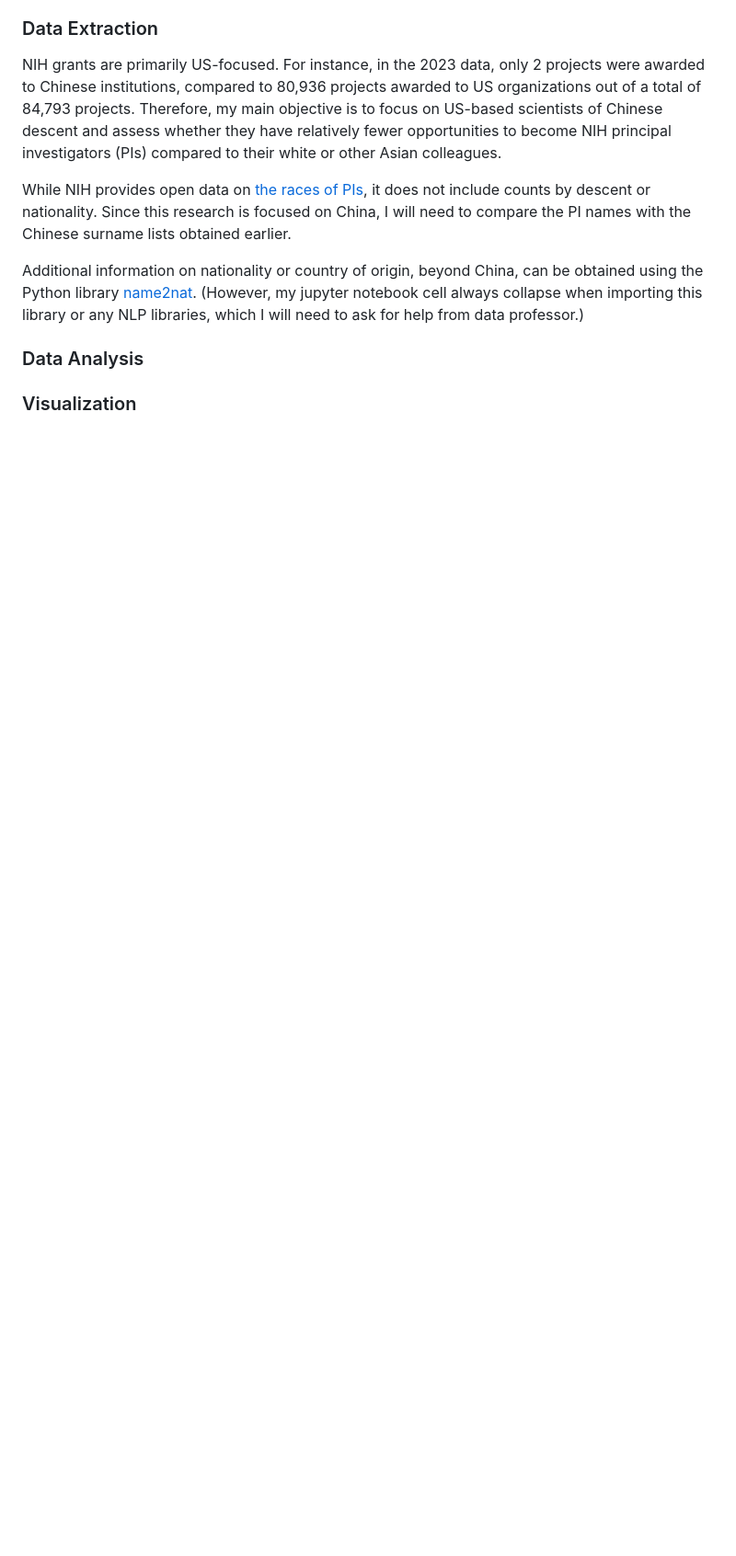
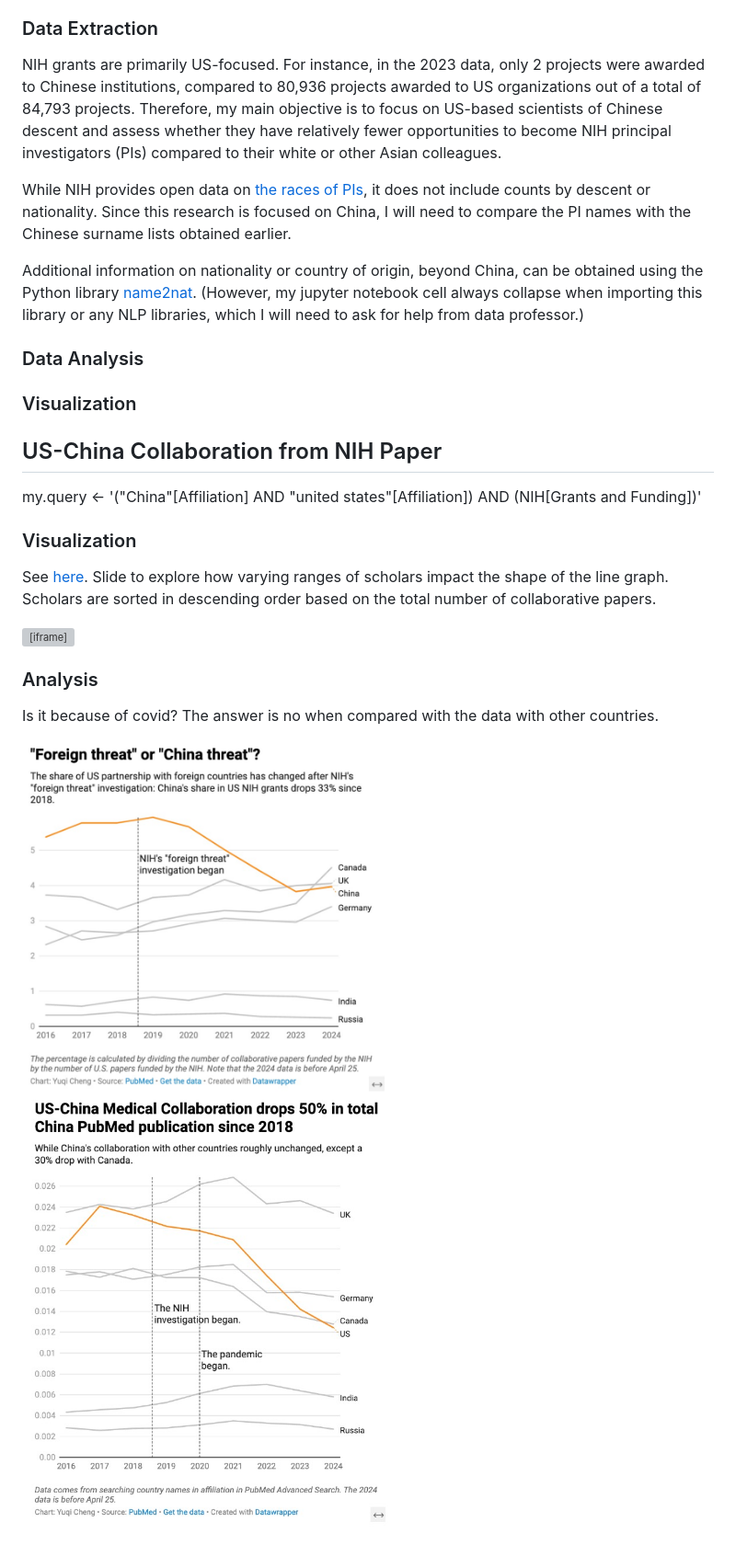
Before and after one commit to yc4330/Master-Project, a Markdown page: README.md, the part around the change. Shown: that part at 92% size. Drawn GitHub-style; pictures changed too: 1721063009069.jpg (added), 1721063053517.jpg (added); blank space fills up the shorter version; grey boxes are pictures that could not be loaded.

```diff
--- a/README.md
+++ b/README.md
@@ -139,3 +139,23 @@ Additional information on nationality or country of origin, beyond China, can be
 ### Data Analysis
 
 ### Visualization
+
+## US-China Collaboration from NIH Paper
+
+my.query <- '("China"[Affiliation] AND "united states"[Affiliation]) AND (NIH[Grants and Funding])'
+
+### Visualization
+
+See [here]("https://yc4330.github.io/Master-Project"). Slide to explore how varying ranges of scholars impact the shape of the line graph. Scholars are sorted in descending order based on the total number of collaborative papers.
+
+<iframe src="https://yc4330.github.io/Master-Project" width="600" height="400"></iframe>
+
+### Analysis
+
+Is it because of covid? The answer is no when compared with the data with other countries.
+
+<img src="1721063009069.jpg" width="400">
+
+<img src="1721063053517.jpg" width="400">
+
+###
```
Also changed, not shown: 1 other file.
